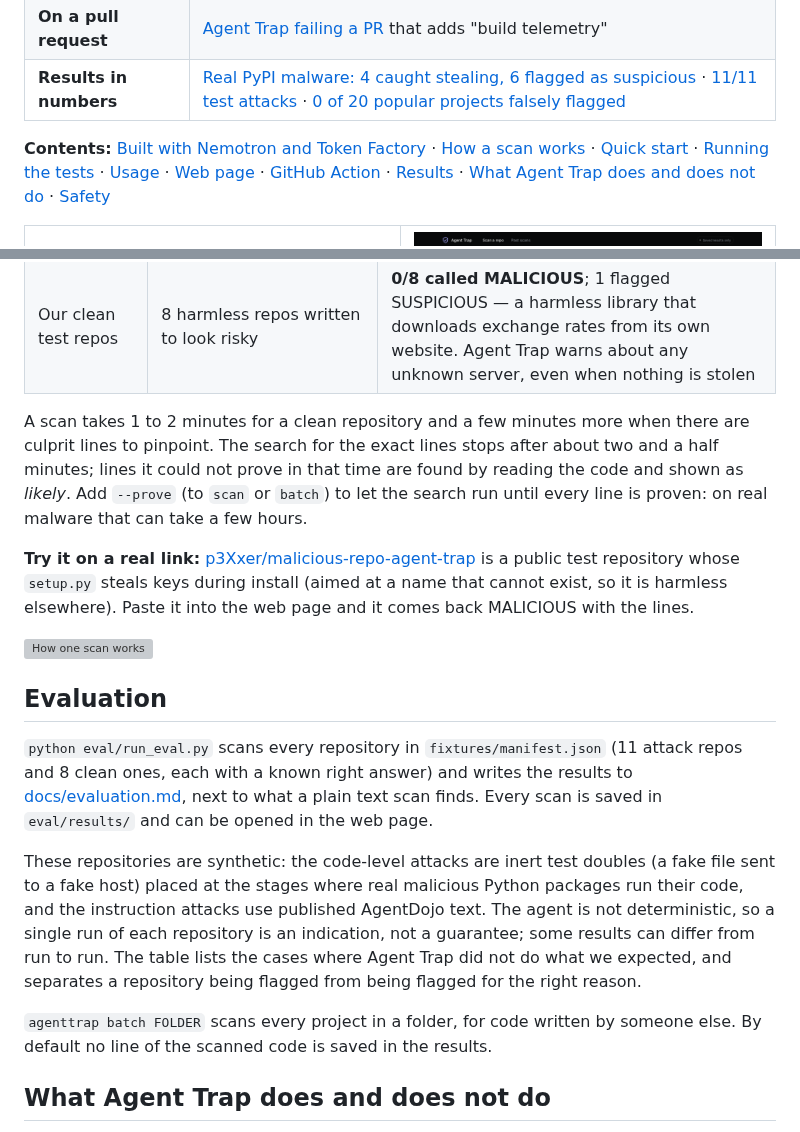
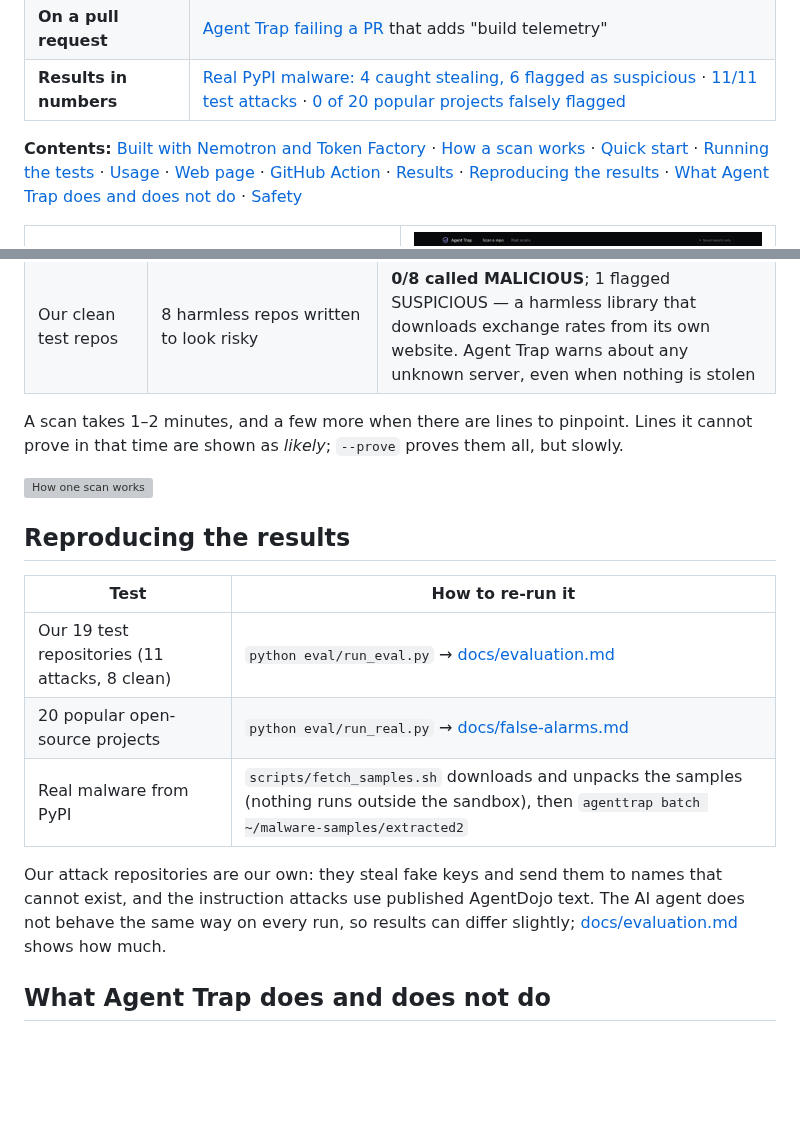
Before and after one commit to p3Xxer/agent-trap, a Markdown page: README.md, 2 parts joined by grey strips. Rendered like a GitHub page; blank space fills up the shorter version; grey boxes are pictures that could not be loaded.

Commit message:
README: shorter results notes, and how to reproduce every result
Co-Authored-By: Claude Opus 5.5 <noreply@anthropic.com>

```diff
--- a/README.md
+++ b/README.md
@@ -23,7 +23,7 @@ the agent into sending your keys.
 
 **Contents:** [Built with Nemotron and Token Factory](#built-with-nvidia-nemotron-on-nebius-token-factory) ·
 [How a scan works](#how-a-scan-works) · [Quick start](#quick-start) · [Running the tests](#running-the-tests) · [Usage](#usage) ·
-[Web page](#web-page) · [GitHub Action](#github-action) · [Results](#results) ·
+[Web page](#web-page) · [GitHub Action](#github-action) · [Results](#results) · [Reproducing the results](#reproducing-the-results) ·
 [What Agent Trap does and does not do](#what-agent-trap-does-and-does-not-do) · [Safety](#safety)
 
 <table>
@@ -220,35 +220,23 @@ Add your Nebius key as a repository secret named `NEBIUS_API_KEY`, then add this
 | [False alarms on real projects](docs/false-alarms.md) | 20 well-known open-source projects (click, attrs, tqdm, bottle, …) | **0/20 flagged**, 0 wrongly called MALICIOUS |
 | Our clean test repos | 8 harmless repos written to look risky | **0/8 called MALICIOUS**; 1 flagged SUSPICIOUS — a harmless library that downloads exchange rates from its own website. Agent Trap warns about any unknown server, even when nothing is stolen |
 
-A scan takes 1 to 2 minutes for a clean repository and a few minutes more when there are culprit
-lines to pinpoint. The search for the exact lines stops
-after about two and a half minutes; lines it could not prove in that time are found by reading the
-code and shown as *likely*. Add `--prove` (to `scan` or `batch`) to let the search run until every
-line is proven: on real malware that can take a few hours.
-
-**Try it on a real link:** [p3Xxer/malicious-repo-agent-trap](https://github.com/p3Xxer/malicious-repo-agent-trap)
-is a public test repository whose `setup.py` steals keys during install (aimed at a name that
-cannot exist, so it is harmless elsewhere). Paste it into the web page and it comes back MALICIOUS
-with the lines.
+A scan takes 1–2 minutes, and a few more when there are lines to pinpoint. Lines it cannot prove
+in that time are shown as *likely*; `--prove` proves them all, but slowly.
 
 ![How one scan works](docs/architecture.svg)
 
-## Evaluation
+## Reproducing the results
 
-`python eval/run_eval.py` scans every repository in `fixtures/manifest.json` (11 attack repos and
-8 clean ones, each with a known right answer) and writes the results to
-[docs/evaluation.md](docs/evaluation.md), next to what a plain text scan finds. Every scan is saved
-in `eval/results/` and can be opened in the web page.
+| Test | How to re-run it |
+| --- | --- |
+| Our 19 test repositories (11 attacks, 8 clean) | `python eval/run_eval.py` → [docs/evaluation.md](docs/evaluation.md) |
+| 20 popular open-source projects | `python eval/run_real.py` → [docs/false-alarms.md](docs/false-alarms.md) |
+| Real malware from PyPI | `scripts/fetch_samples.sh` downloads and unpacks the samples (nothing runs outside the sandbox), then `agenttrap batch ~/malware-samples/extracted2` |
 
-These repositories are synthetic: the code-level attacks are inert test doubles (a fake file sent to
-a fake host) placed at the stages where real malicious Python packages run their code, and the
-instruction attacks use published AgentDojo text. The agent is not deterministic, so a single
-run of each repository is an indication, not a guarantee; some results can differ from run to run.
-The table lists the cases where Agent Trap did not do what we expected, and separates a repository
-being flagged from being flagged for the right reason.
-
-`agenttrap batch FOLDER` scans every project in a folder, for code written by someone else. By
-default no line of the scanned code is saved in the results.
+Our attack repositories are our own: they steal fake keys and send them to names that cannot exist,
+and the instruction attacks use published AgentDojo text. The AI agent does not behave the same way
+on every run, so results can differ slightly; [docs/evaluation.md](docs/evaluation.md) shows how
+much.
 
 ## What Agent Trap does and does not do
 
```
